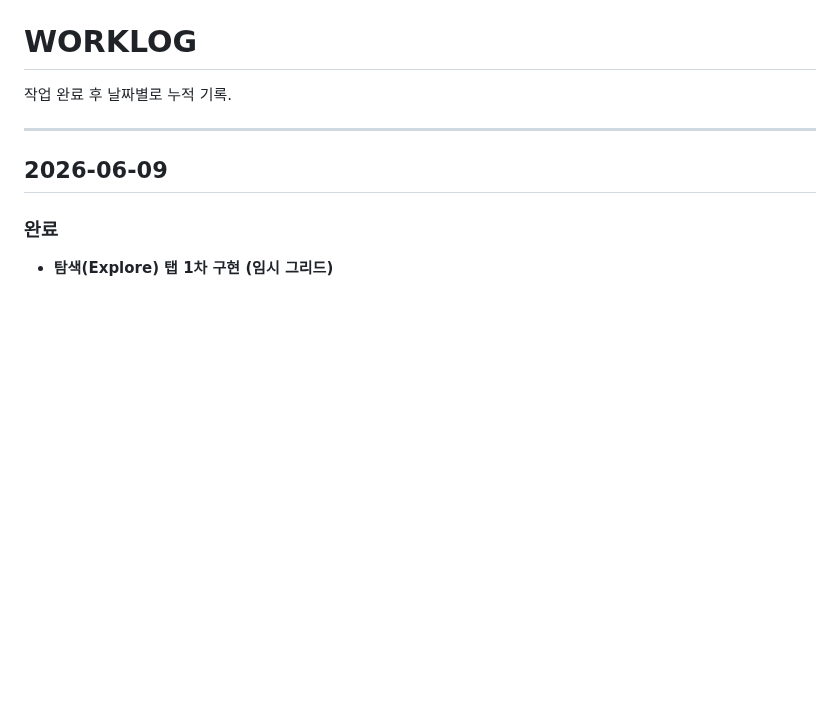
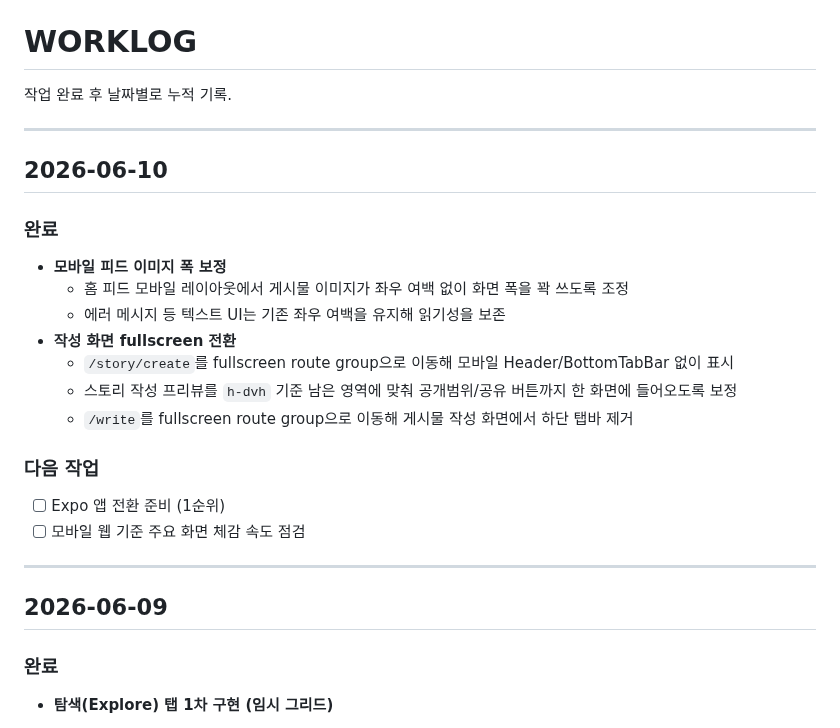
Before and after one commit to i-just-wokeup/univer, a Markdown page: docs/WORKLOG.md, the part around the change. GitHub-like rendering; blank space fills up the shorter version.

Commit message:
docs: 작성 화면 fullscreen 전환·모바일 피드 이미지 풀폭 내용 반영
- docs/WORKLOG.md: 2026-06-10 작성 화면 fullscreen 전환, 모바일 피드 이미지 좌우 여백 제거 기록
- docs/PLAN.md: 완료 항목 추가 및 다음 작업 정리

Co-Authored-By: Claude Sonnet 4.6 <noreply@anthropic.com>

```diff
--- a/docs/WORKLOG.md
+++ b/docs/WORKLOG.md
@@ -1,6 +1,23 @@
 # WORKLOG
 
 작업 완료 후 날짜별로 누적 기록.
+
+---
+
+## 2026-06-10
+
+### 완료
+- **모바일 피드 이미지 폭 보정**
+  - 홈 피드 모바일 레이아웃에서 게시물 이미지가 좌우 여백 없이 화면 폭을 꽉 쓰도록 조정
+  - 에러 메시지 등 텍스트 UI는 기존 좌우 여백을 유지해 읽기성을 보존
+- **작성 화면 fullscreen 전환**
+  - `/story/create`를 fullscreen route group으로 이동해 모바일 Header/BottomTabBar 없이 표시
+  - 스토리 작성 프리뷰를 `h-dvh` 기준 남은 영역에 맞춰 공개범위/공유 버튼까지 한 화면에 들어오도록 보정
+  - `/write`를 fullscreen route group으로 이동해 게시물 작성 화면에서 하단 탭바 제거
+
+### 다음 작업
+- [ ] Expo 앱 전환 준비 (1순위)
+- [ ] 모바일 웹 기준 주요 화면 체감 속도 점검
 
 ---
 
```
Also changed, not shown: docs/PLAN.md (+2 -0 lines).
